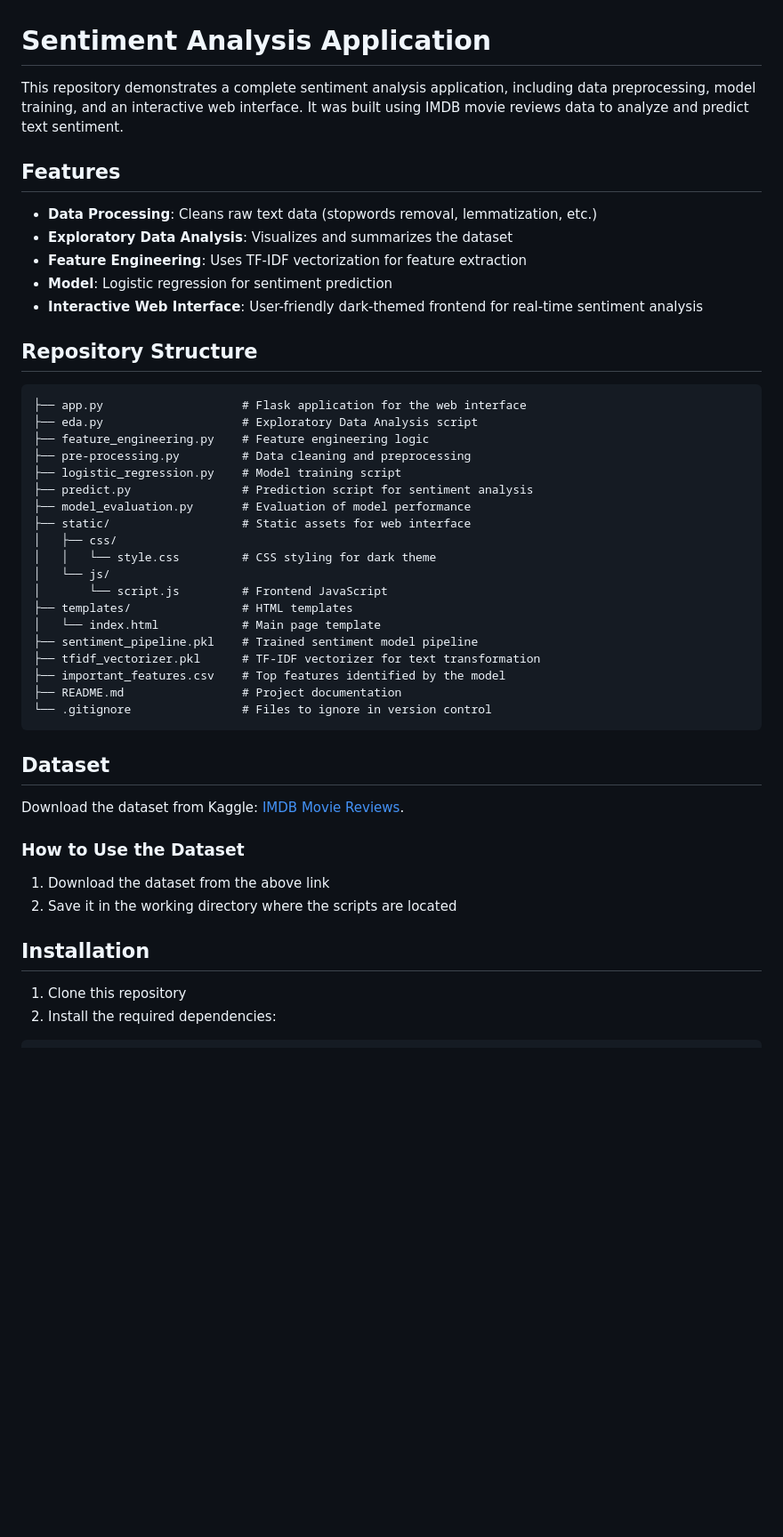
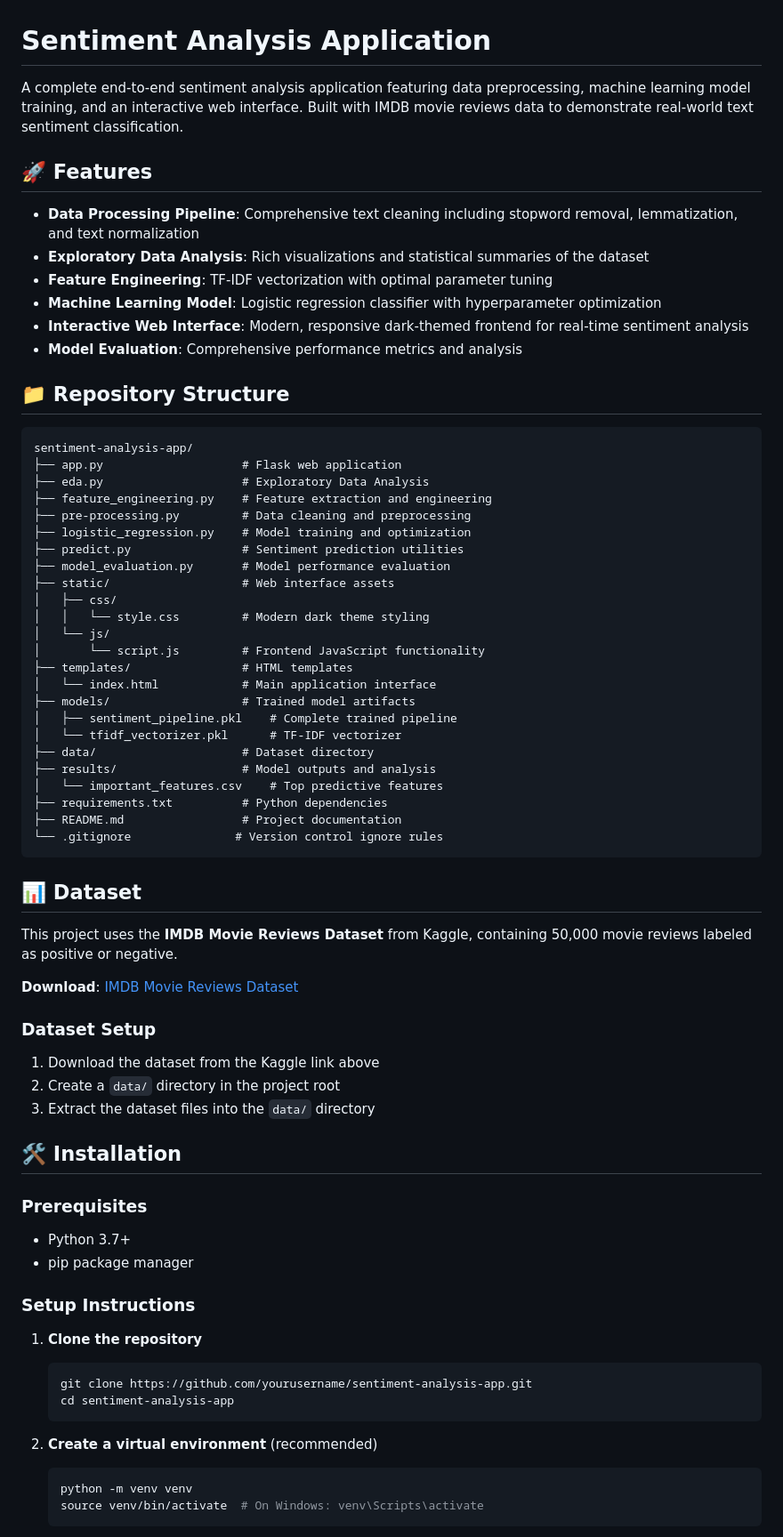
Before and after one commit to Preksha-7/Sentiment-Ananlysis, a Markdown page: README.md, the part around one of its changes. Shown at 89% size. GitHub-like rendering; blank space fills up the shorter version.

````diff
--- a/README.md
+++ b/README.md
@@ -1,49 +1,73 @@
 # Sentiment Analysis Application
 
-This repository demonstrates a complete sentiment analysis application, including data preprocessing, model training, and an interactive web interface. It was built using IMDB movie reviews data to analyze and predict text sentiment.
+A complete end-to-end sentiment analysis application featuring data preprocessing, machine learning model training, and an interactive web interface. Built with IMDB movie reviews data to demonstrate real-world text sentiment classification.
 
-## Features
+## 🚀 Features
 
-- **Data Processing**: Cleans raw text data (stopwords removal, lemmatization, etc.)
-- **Exploratory Data Analysis**: Visualizes and summarizes the dataset
-- **Feature Engineering**: Uses TF-IDF vectorization for feature extraction
-- **Model**: Logistic regression for sentiment prediction
-- **Interactive Web Interface**: User-friendly dark-themed frontend for real-time sentiment analysis
+- **Data Processing Pipeline**: Comprehensive text cleaning including stopword removal, lemmatization, and text normalization
+- **Exploratory Data Analysis**: Rich visualizations and statistical summaries of the dataset
+- **Feature Engineering**: TF-IDF vectorization with optimal parameter tuning
+- **Machine Learning Model**: Logistic regression classifier with hyperparameter optimization
+- **Interactive Web Interface**: Modern, responsive dark-themed frontend for real-time sentiment analysis
+- **Model Evaluation**: Comprehensive performance metrics and analysis
 
-## Repository Structure
+## 📁 Repository Structure
 
 ```
-├── app.py                    # Flask application for the web interface
-├── eda.py                    # Exploratory Data Analysis script
-├── feature_engineering.py    # Feature engineering logic
+sentiment-analysis-app/
+├── app.py                    # Flask web application
+├── eda.py                    # Exploratory Data Analysis
+├── feature_engineering.py    # Feature extraction and engineering
 ├── pre-processing.py         # Data cleaning and preprocessing
-├── logistic_regression.py    # Model training script
-├── predict.py                # Prediction script for sentiment analysis
-├── model_evaluation.py       # Evaluation of model performance
-├── static/                   # Static assets for web interface
+├── logistic_regression.py    # Model training and optimization
+├── predict.py                # Sentiment prediction utilities
+├── model_evaluation.py       # Model performance evaluation
+├── static/                   # Web interface assets
 │   ├── css/
-│   │   └── style.css         # CSS styling for dark theme
+│   │   └── style.css         # Modern dark theme styling
 │   └── js/
-│       └── script.js         # Frontend JavaScript
+│       └── script.js         # Frontend JavaScript functionality
 ├── templates/                # HTML templates
-│   └── index.html            # Main page template
-├── sentiment_pipeline.pkl    # Trained sentiment model pipeline
-├── tfidf_vectorizer.pkl      # TF-IDF vectorizer for text transformation
-├── important_features.csv    # Top features identified by the model
+│   └── index.html            # Main application interface
+├── models/                   # Trained model artifacts
+│   ├── sentiment_pipeline.pkl    # Complete trained pipeline
+│   └── tfidf_vectorizer.pkl      # TF-IDF vectorizer
+├── data/                     # Dataset directory
+├── results/                  # Model outputs and analysis
+│   └── important_features.csv    # Top predictive features
+├── requirements.txt          # Python dependencies
 ├── README.md                 # Project documentation
-└── .gitignore                # Files to ignore in version control
+└── .gitignore               # Version control ignore rules
 ```
 
-## Dataset
+## 📊 Dataset
 
-Download the dataset from Kaggle: [IMDB Movie Reviews](https://www.kaggle.com/datasets/vishakhdapat/imdb-movie-reviews).
+This project uses the **IMDB Movie Reviews Dataset** from Kaggle, containing 50,000 movie reviews labeled as positive or negative.
 
-### How to Use the Dataset
+**Download**: [IMDB Movie Reviews Dataset](https://www.kaggle.com/datasets/vishakhdapat/imdb-movie-reviews)
 
-1. Download the dataset from the above link
-2. Save it in the working directory where the scripts are located
+### Dataset Setup
+1. Download the dataset from the Kaggle link above
+2. Create a `data/` directory in the project root
+3. Extract the dataset files into the `data/` directory
 
-## Installation
+## 🛠️ Installation
 
-1. Clone this repository
-2. Install the required dependencies:
+### Prerequisites
+- Python 3.7+
+- pip package manager
+
+### Setup Instructions
+
+1. **Clone the repository**
+   ```bash
+   git clone https://github.com/yourusername/sentiment-analysis-app.git
+   cd sentiment-analysis-app
+   ```
+
+2. **Create a virtual environment** (recommended)
+   ```bash
+   python -m venv venv
+   source venv/bin/activate  # On Windows: venv\Scripts\activate
+   ```
+
````
Also changed, not shown: other parts of README.md (+164 -35 lines).
